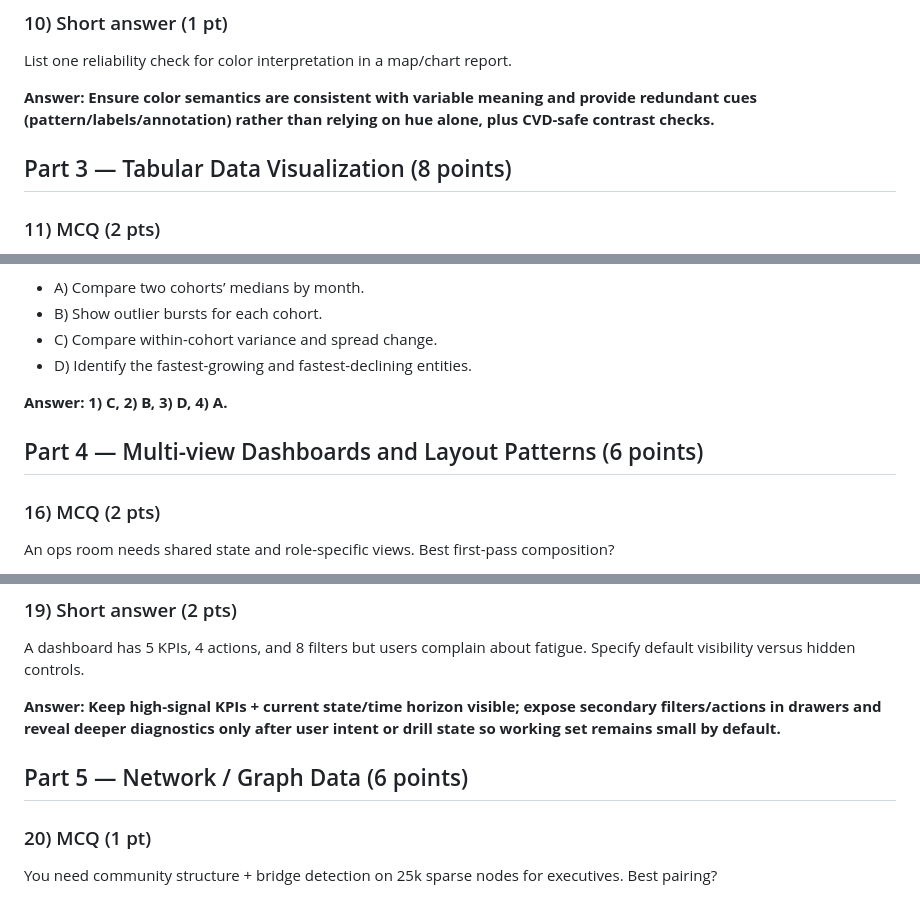
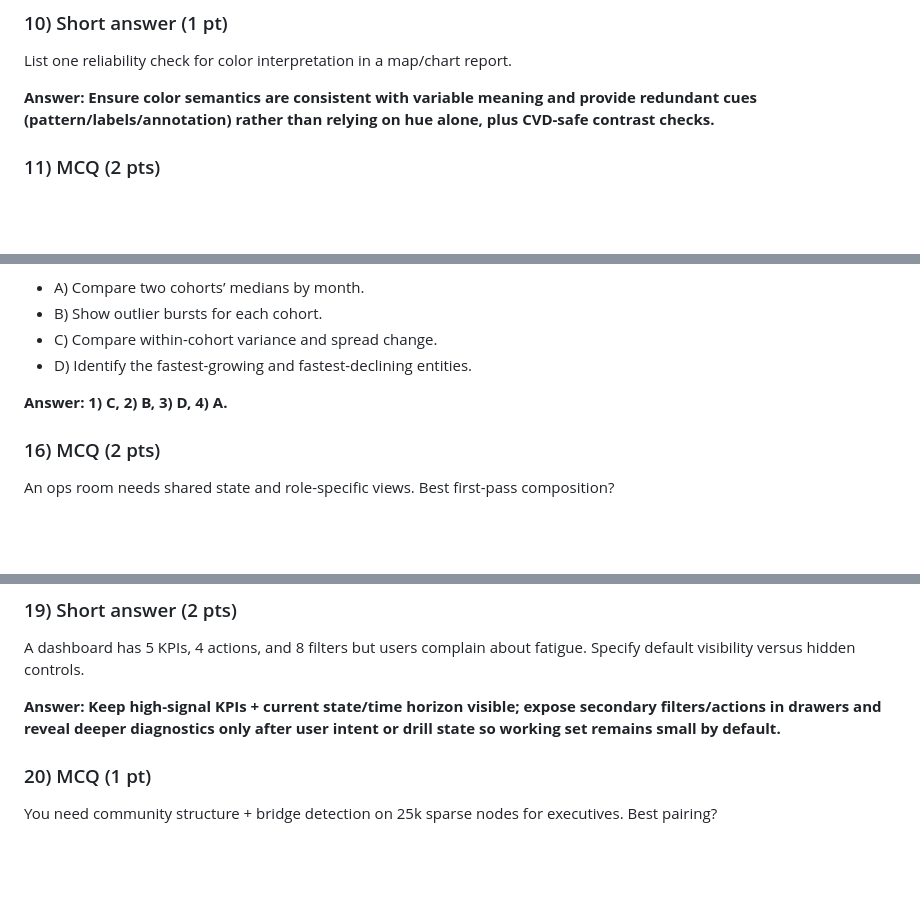
Before and after one commit to thepurgeanarchy/data101-s15-slides, a Markdown page: data101-visualization-practice-long-quiz.md, 3 parts joined by grey strips. Drawn GitHub-style; blank space fills up the shorter version.

```diff
--- a/data101-visualization-practice-long-quiz.md
+++ b/data101-visualization-practice-long-quiz.md
@@ -105,8 +95,6 @@ Order the perceptual pitfalls from highest to lowest impact on trust in a report
 List one reliability check for color interpretation in a map/chart report.
 
 **Answer: Ensure color semantics are consistent with variable meaning and provide redundant cues (pattern/labels/annotation) rather than relying on hue alone, plus CVD-safe contrast checks.**
-
-## Part 3 — Tabular Data Visualization (8 points)
 
 ### 11) MCQ (2 pts)
 You have 6 groups across 24 months with irregular missing dates and campaign interventions. The question is who improved most and who regressed fastest. Best approach?
@@ -156,8 +144,6 @@ Rank these tasks by the degree of information loss if forced into a single chart
 
 **Answer: 1) C, 2) B, 3) D, 4) A.**
 
-## Part 4 — Multi-view Dashboards and Layout Patterns (6 points)
-
 ### 16) MCQ (2 pts)
 An ops room needs shared state and role-specific views. Best first-pass composition?
 
@@ -196,8 +182,6 @@ Match each pattern to intended outcome.
 A dashboard has 5 KPIs, 4 actions, and 8 filters but users complain about fatigue. Specify default visibility versus hidden controls.
 
 **Answer: Keep high-signal KPIs + current state/time horizon visible; expose secondary filters/actions in drawers and reveal deeper diagnostics only after user intent or drill state so working set remains small by default.**
-
-## Part 5 — Network / Graph Data (6 points)
 
 ### 20) MCQ (1 pt)
 You need community structure + bridge detection on 25k sparse nodes for executives. Best pairing?
```
Also changed, not shown: other parts of data101-visualization-practice-long-quiz.md (+2 -18 lines).
